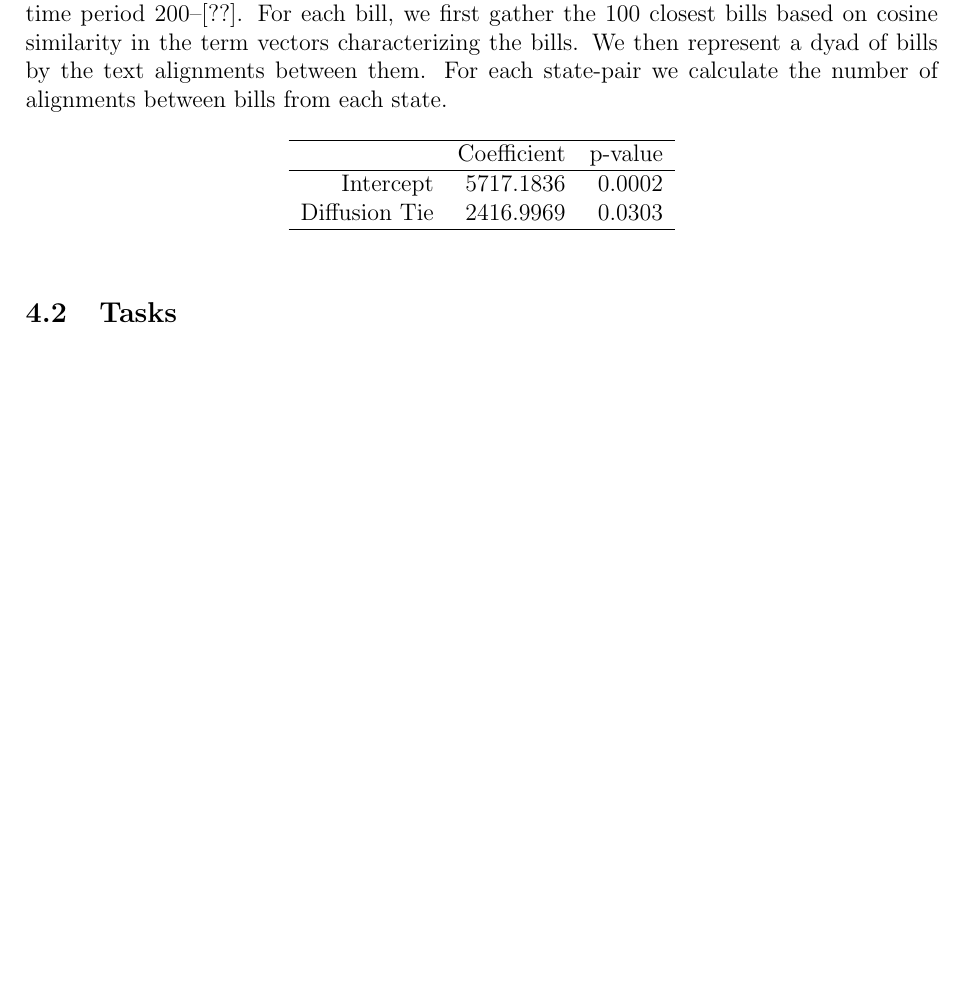
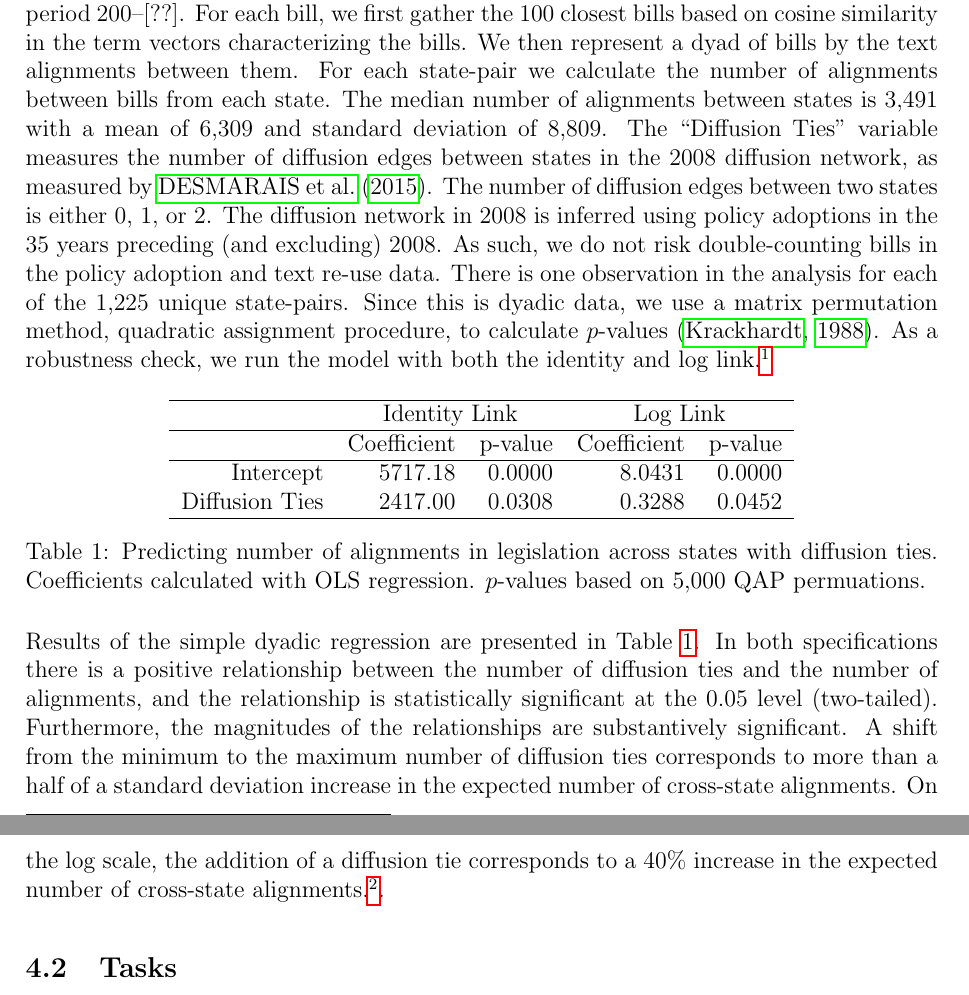
Before and after one commit to desmarais-lab/text_reuse, a LaTeX paper (manuscript/text_reuse.tex): part of page 6 of 8 before the commit and two parts of pages 6 and 7 of 8 after it, the two joined at a grey line, cut so that both start at the same text, the shorter picture padded with empty space. Compiled offline with pdfLaTeX.

Commit message:
finished dyadic analysis write-up

```diff
--- a/manuscript/text_reuse.tex
+++ b/manuscript/text_reuse.tex
@@ -13,6 +13,8 @@
 \usepackage{datetime}
 \usepackage{natbib}
 \usepackage{setspace}
+\usepackage{booktabs}
+\usepackage{multirow}
 \usepackage{amsmath}
 \usepackage{hyperref}
 
@@ -188,19 +190,27 @@ We additionally construct a validation dataset of equivalent bills from informat
 
 \subsection{Diffusion networks and Text re-use}
 
-To evaluate whether text re-use corresponds to the transfer of policy, we test whether the presence of a diffusion network tie between two states is a predictor of text reuse. We use the policy diffusion networks inferred in \citet{desmarais2015}. We use [FL FILL IN] to measure the incidence of dyadic text alignment between all state bills covering the time period 200--[??]. For each bill, we first gather the 100 closest bills based on cosine similarity in the term vectors characterizing the bills. We then represent a dyad of bills by the text alignments between them. For each state-pair we calculate the number of alignments between bills from each state.
+To evaluate whether text re-use corresponds to the transfer of policy, we test whether the presence of a diffusion network tie between two states is a predictor of text reuse. We use the policy diffusion networks inferred in \citet{desmarais2015}. We use [FL FILL IN] to measure the incidence of dyadic text alignment between all state bills covering the time period 200--[??]. For each bill, we first gather the 100 closest bills based on cosine similarity in the term vectors characterizing the bills. We then represent a dyad of bills by the text alignments between them. For each state-pair we calculate the number of alignments between bills from each state. The median number of alignments between states is 3,491 with a mean of 6,309 and standard deviation of 8,809. The ``Diffusion Ties'' variable measures the number of diffusion edges between states in the 2008 diffusion network, as measured by \citet{desmarais2015}. The number of diffusion edges between two states is either 0, 1, or 2. The diffusion network in 2008 is inferred using policy adoptions in the 35 years preceding (and excluding) 2008. As such, we do not risk double-counting bills in the policy adoption and text re-use data. There is one observation in the analysis for each of the 1,225 unique state-pairs. Since this is dyadic data, we use a matrix permutation method, quadratic assignment procedure, to calculate $p$-values \citep{krackhardt1988}. As a robustness check, we run the model with both the identity and log link.\footnote{The $p$-values were calculated using 5,000 random matrix permutations.}
 
 \begin{table}[ht]
 \centering
-\begin{tabular}{rrr}
+\begin{tabular}{rrrrr}
+\hline
+& \multicolumn{2}{c}{Identity Link} & \multicolumn{2}{c}{Log Link} \\
   \hline
- & Coefficient & p-value \\
+ & Coefficient & p-value & Coefficient & p-value \\
   \hline
-Intercept & 5717.1836 & 0.0002 \\
-  Diffusion Tie & 2416.9969 & 0.0303 \\
+Intercept & 5717.18 & 0.0000 & 8.0431 & 0.0000 \\
+  Diffusion Ties & 2417.00 & 0.0308 & 0.3288 & 0.0452 \\
    \hline
 \end{tabular}
+\caption{Predicting number of alignments in legislation across states with diffusion ties. Coefficients calculated with OLS regression. $p$-values based on 5,000 QAP permuations.}
+\label{tab:qap.diffusion}
 \end{table}
+
+Results of the simple dyadic regression are presented in Table \ref{tab:qap.diffusion}. In both specifications there is a positive relationship between the number of diffusion ties and the number of alignments, and the relationship is statistically significant at the 0.05 level (two-tailed). Furthermore, the magnitudes of the relationships are substantively significant. A shift from the minimum to the maximum number of diffusion ties corresponds to more than a half of a standard deviation increase in the expected number of cross-state alignments. On the log scale, the addition of a diffusion tie corresponds to a 40\% increase in the expected number of cross-state alignments.\footnote{Calculated as $100\times \left[ \exp(0.3288)-1\right] = 38.93$}.
+
+
 
 \subsection{Tasks}
 \begin{itemize}
```
Also changed, not shown: manuscript/bibliography.bib (+12 -0 lines), 1 other file.
